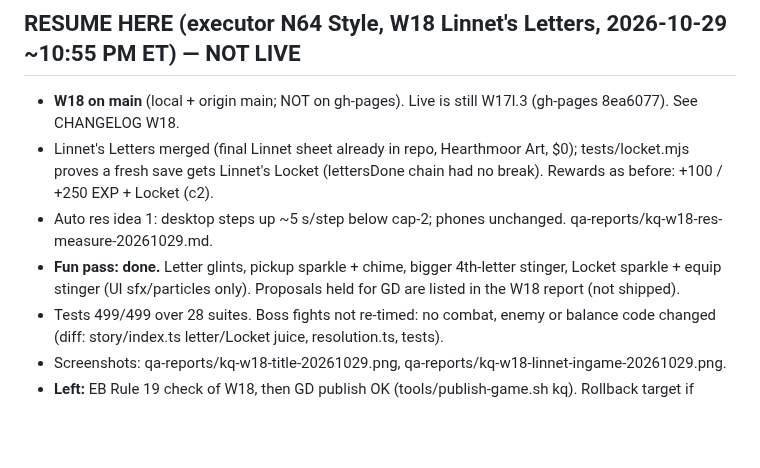
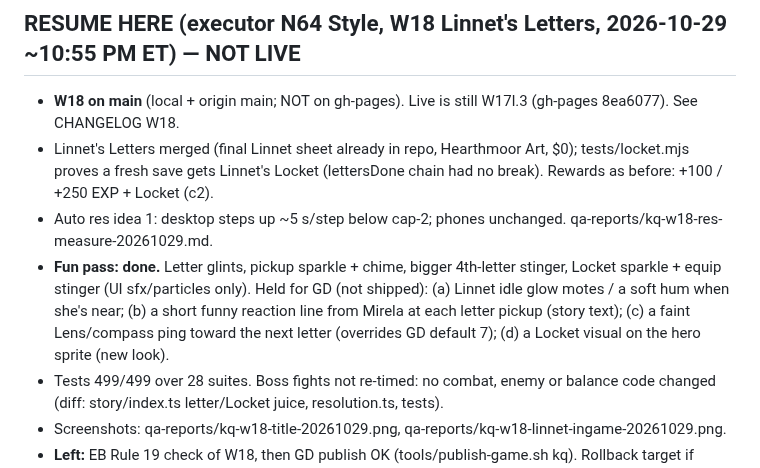
Before and after one commit to unclebill-spec/ki-quest, a Markdown page: HANDOFF.md, the part around the change. Rendered like a GitHub page; blank space fills up the shorter version.

Commit message:
HANDOFF: W18 fun-pass proposals for GD

```diff
--- a/HANDOFF.md
+++ b/HANDOFF.md
@@ -3,7 +3,7 @@
 - **W18 on main** (local + origin main; NOT on gh-pages). Live is still W17l.3 (gh-pages 8ea6077). See CHANGELOG W18.
 - Linnet's Letters merged (final Linnet sheet already in repo, Hearthmoor Art, $0); tests/locket.mjs proves a fresh save gets Linnet's Locket (lettersDone chain had no break). Rewards as before: +100 / +250 EXP + Locket (c2).
 - Auto res idea 1: desktop steps up ~5 s/step below cap-2; phones unchanged. qa-reports/kq-w18-res-measure-20261029.md.
-- **Fun pass: done.** Letter glints, pickup sparkle + chime, bigger 4th-letter stinger, Locket sparkle + equip stinger (UI sfx/particles only). Proposals held for GD are listed in the W18 report (not shipped).
+- **Fun pass: done.** Letter glints, pickup sparkle + chime, bigger 4th-letter stinger, Locket sparkle + equip stinger (UI sfx/particles only). Held for GD (not shipped): (a) Linnet idle glow motes / a soft hum when she's near; (b) a short funny reaction line from Mirela at each letter pickup (story text); (c) a faint Lens/compass ping toward the next letter (overrides GD default 7); (d) a Locket visual on the hero sprite (new look).
 - Tests 499/499 over 28 suites. Boss fights not re-timed: no combat, enemy or balance code changed (diff: story/index.ts letter/Locket juice, resolution.ts, tests).
 - Screenshots: qa-reports/kq-w18-title-20261029.png, qa-reports/kq-w18-linnet-ingame-20261029.png.
 - **Left:** EB Rule 19 check of W18, then GD publish OK (tools/publish-game.sh kq). Rollback target if published: gh-pages 8ea6077 (W17l.3).
```
